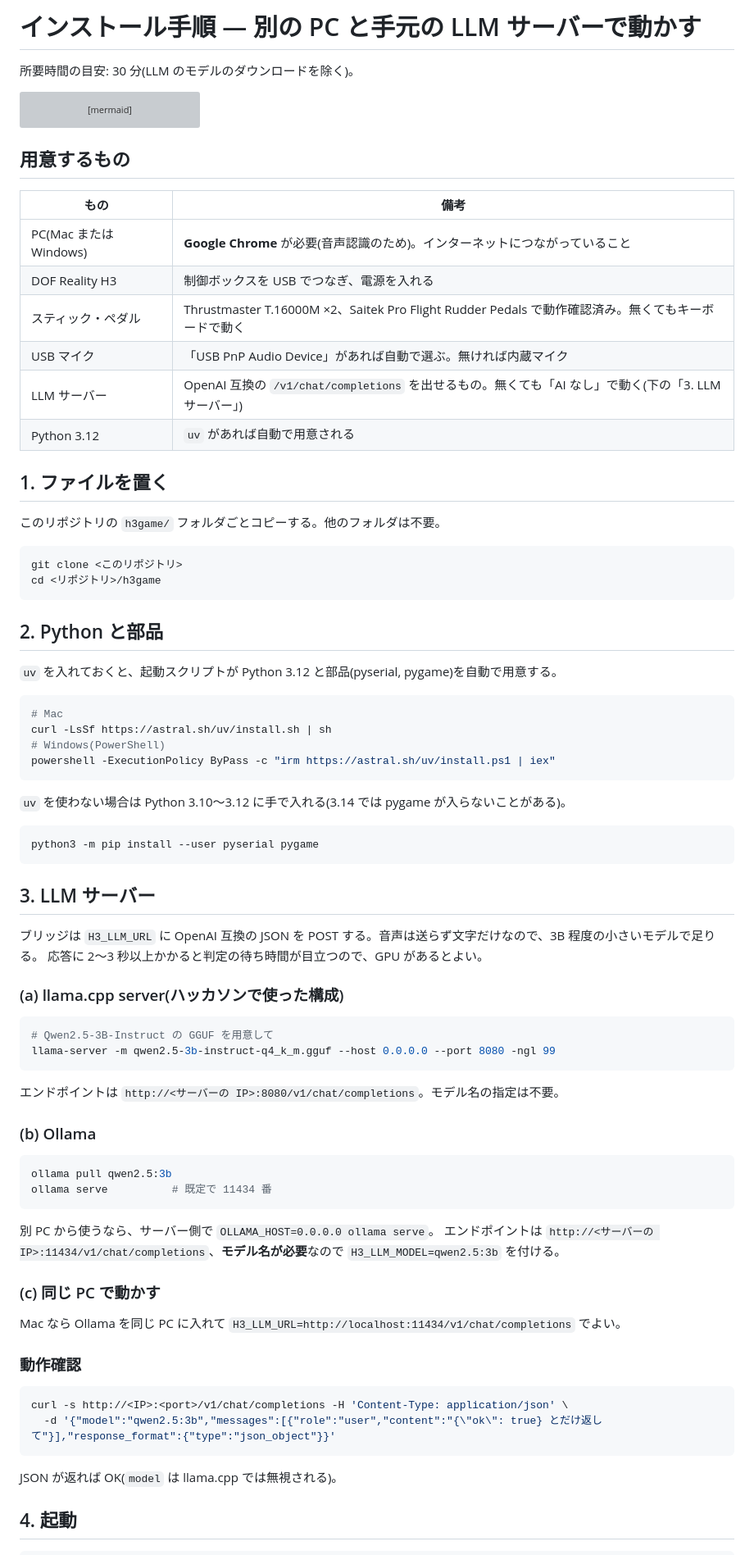
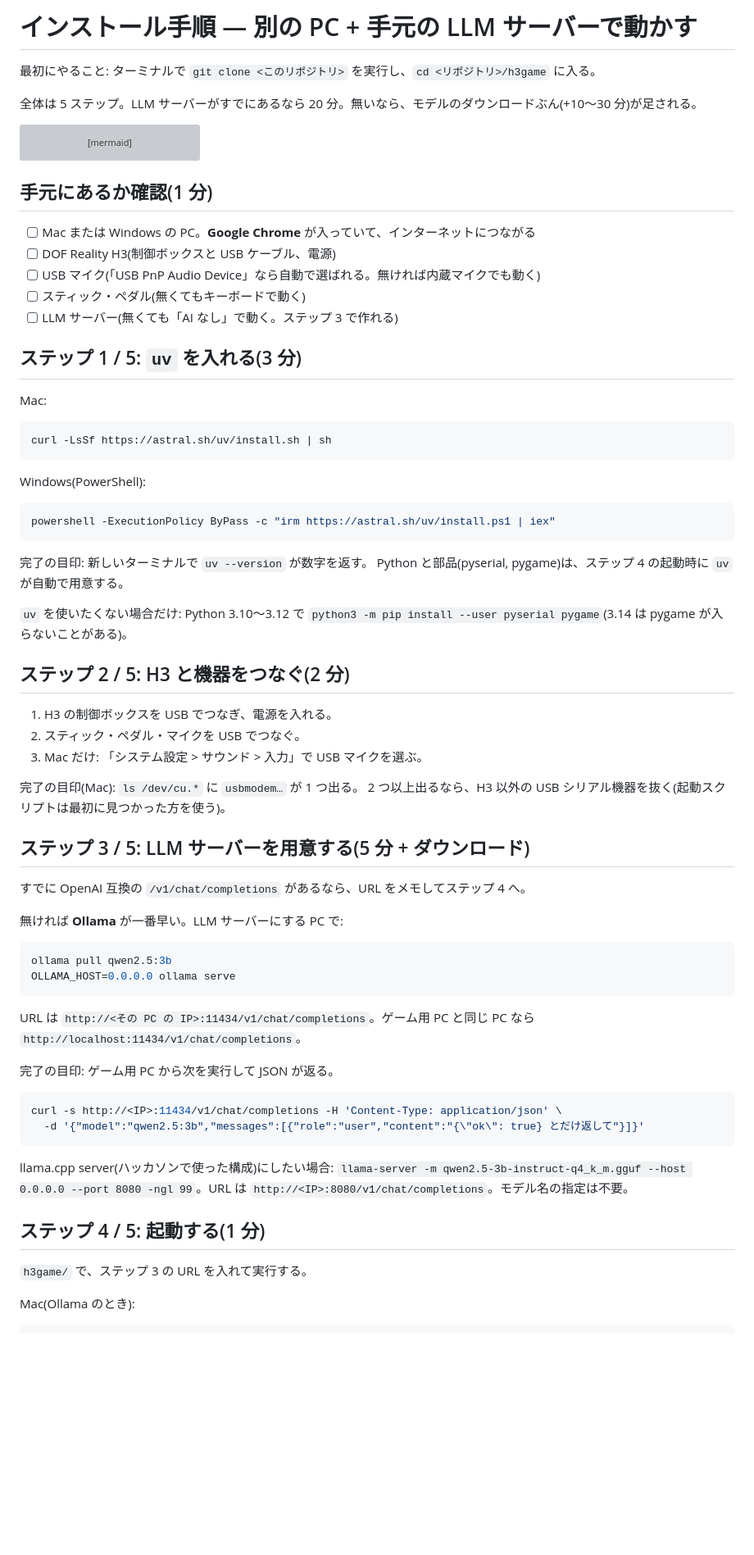
Before and after one commit to TakuroFukamizu/20261004_shi3z_hackathon, a Markdown page: h3game/INSTALL.md, the part around one of its changes. Shown at 82% size. GitHub-like rendering; blank space fills up the shorter version; grey boxes are pictures that could not be loaded.

Commit message:
docs: rewrite the install guide as numbered steps with done-markers
Co-Authored-By: Claude Fable 5.1 <noreply@anthropic.com>

````diff
--- a/h3game/INSTALL.md
+++ b/h3game/INSTALL.md
@@ -1,6 +1,8 @@
-# インストール手順 ― 別の PC と手元の LLM サーバーで動かす
+# インストール手順 ― 別の PC + 手元の LLM サーバーで動かす
 
-所要時間の目安: 30 分(LLM のモデルのダウンロードを除く)。
+最初にやること: ターミナルで `git clone <このリポジトリ>` を実行し、`cd <リポジトリ>/h3game` に入る。
+
+全体は 5 ステップ。LLM サーバーがすでにあるなら 20 分。無いなら、モデルのダウンロードぶん(+10〜30 分)が足される。
 
 ```mermaid
 flowchart LR
@@ -10,80 +12,68 @@ flowchart LR
     PC -- "音声認識" --> NET[インターネット]
 ```
 
-## 用意するもの
+## 手元にあるか確認(1 分)
 
-| もの | 備考 |
-|---|---|
-| PC(Mac または Windows) | **Google Chrome** が必要(音声認識のため)。インターネットにつながっていること |
-| DOF Reality H3 | 制御ボックスを USB でつなぎ、電源を入れる |
-| スティック・ペダル | Thrustmaster T.16000M ×2、Saitek Pro Flight Rudder Pedals で動作確認済み。無くてもキーボードで動く |
-| USB マイク | 「USB PnP Audio Device」があれば自動で選ぶ。無ければ内蔵マイク |
-| LLM サーバー | OpenAI 互換の `/v1/chat/completions` を出せるもの。無くても「AI なし」で動く(下の「3. LLM サーバー」) |
-| Python 3.12 | `uv` があれば自動で用意される |
+- [ ] Mac または Windows の PC。**Google Chrome** が入っていて、インターネットにつながる
+- [ ] DOF Reality H3(制御ボックスと USB ケーブル、電源)
+- [ ] USB マイク(「USB PnP Audio Device」なら自動で選ばれる。無ければ内蔵マイクでも動く)
+- [ ] スティック・ペダル(無くてもキーボードで動く)
+- [ ] LLM サーバー(無くても「AI なし」で動く。ステップ 3 で作れる)
 
-## 1. ファイルを置く
+## ステップ 1 / 5: `uv` を入れる(3 分)
 
-このリポジトリの `h3game/` フォルダごとコピーする。他のフォルダは不要。
+Mac:
 
 ```sh
-git clone <このリポジトリ>
-cd <リポジトリ>/h3game
+curl -LsSf https://astral.sh/uv/install.sh | sh
 ```
 
-## 2. Python と部品
+Windows(PowerShell):
 
-`uv` を入れておくと、起動スクリプトが Python 3.12 と部品(pyserial, pygame)を自動で用意する。
-
-```sh
-# Mac
-curl -LsSf https://astral.sh/uv/install.sh | sh
-# Windows(PowerShell)
+```powershell
 powershell -ExecutionPolicy ByPass -c "irm https://astral.sh/uv/install.ps1 | iex"
 ```
 
-`uv` を使わない場合は Python 3.10〜3.12 に手で入れる(3.14 では pygame が入らないことがある)。
+完了の目印: 新しいターミナルで `uv --version` が数字を返す。
+Python と部品(pyserial, pygame)は、ステップ 4 の起動時に `uv` が自動で用意する。
 
-```sh
-python3 -m pip install --user pyserial pygame
-```
+`uv` を使いたくない場合だけ: Python 3.10〜3.12 で `python3 -m pip install --user pyserial pygame`(3.14 は pygame が入らないことがある)。
 
-## 3. LLM サーバー
+## ステップ 2 / 5: H3 と機器をつなぐ(2 分)
 
-ブリッジは `H3_LLM_URL` に OpenAI 互換の JSON を POST する。音声は送らず文字だけなので、3B 程度の小さいモデルで足りる。
-応答に 2〜3 秒以上かかると判定の待ち時間が目立つので、GPU があるとよい。
+1. H3 の制御ボックスを USB でつなぎ、電源を入れる。
+2. スティック・ペダル・マイクを USB でつなぐ。
+3. Mac だけ: 「システム設定 > サウンド > 入力」で USB マイクを選ぶ。
 
-### (a) llama.cpp server(ハッカソンで使った構成)
+完了の目印(Mac): `ls /dev/cu.*` に `usbmodem…` が 1 つ出る。
+2 つ以上出るなら、H3 以外の USB シリアル機器を抜く(起動スクリプトは最初に見つかった方を使う)。
 
-```sh
-# Qwen2.5-3B-Instruct の GGUF を用意して
-llama-server -m qwen2.5-3b-instruct-q4_k_m.gguf --host 0.0.0.0 --port 8080 -ngl 99
-```
+## ステップ 3 / 5: LLM サーバーを用意する(5 分 + ダウンロード)
 
-エンドポイントは `http://<サーバーの IP>:8080/v1/chat/completions`。モデル名の指定は不要。
+すでに OpenAI 互換の `/v1/chat/completions` があるなら、URL をメモしてステップ 4 へ。
 
-### (b) Ollama
+無ければ **Ollama** が一番早い。LLM サーバーにする PC で:
 
 ```sh
 ollama pull qwen2.5:3b
-ollama serve          # 既定で 11434 番
+OLLAMA_HOST=0.0.0.0 ollama serve
 ```
 
-別 PC から使うなら、サーバー側で `OLLAMA_HOST=0.0.0.0 ollama serve`。
-エンドポイントは `http://<サーバーの IP>:11434/v1/chat/completions`、**モデル名が必要**なので `H3_LLM_MODEL=qwen2.5:3b` を付ける。
+URL は `http://<その PC の IP>:11434/v1/chat/completions`。ゲーム用 PC と同じ PC なら `http://localhost:11434/v1/chat/completions`。
 
-### (c) 同じ PC で動かす
-
-Mac なら Ollama を同じ PC に入れて `H3_LLM_URL=http://localhost:11434/v1/chat/completions` でよい。
-
-### 動作確認
+完了の目印: ゲーム用 PC から次を実行して JSON が返る。
 
 ```sh
-curl -s http://<IP>:<port>/v1/chat/completions -H 'Content-Type: application/json' \
-  -d '{"model":"qwen2.5:3b","messages":[{"role":"user","content":"{\"ok\": true} とだけ返して"}],"response_format":{"type":"json_object"}}'
+curl -s http://<IP>:11434/v1/chat/completions -H 'Content-Type: application/json' \
+  -d '{"model":"qwen2.5:3b","messages":[{"role":"user","content":"{\"ok\": true} とだけ返して"}]}'
 ```
 
-JSON が返れば OK(`model` は llama.cpp では無視される)。
+llama.cpp server(ハッカソンで使った構成)にしたい場合: `llama-server -m qwen2.5-3b-instruct-q4_k_m.gguf --host 0.0.0.0 --port 8080 -ngl 99`。URL は `http://<IP>:8080/v1/chat/completions`。モデル名の指定は不要。
 
-## 4. 起動
+## ステップ 4 / 5: 起動する(1 分)
+
+`h3game/` で、ステップ 3 の URL を入れて実行する。
+
+Mac(Ollama のとき):
 
 ```sh
````
Also changed, not shown: other parts of h3game/INSTALL.md (+34 -37 lines).
